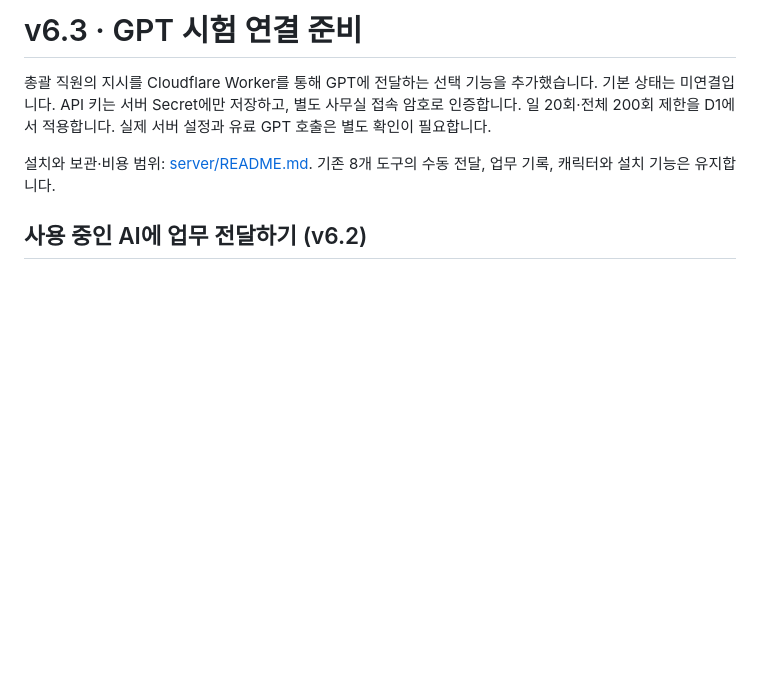
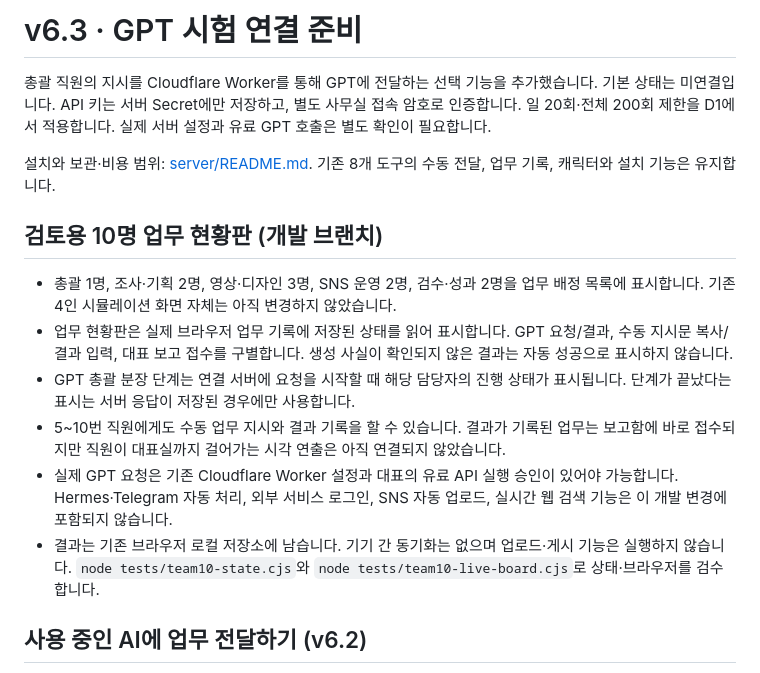
Before and after one commit to imminchea1363-dotcom/ai-office-dashboard, a Markdown page: README.md, the part around the change. Drawn GitHub-style; blank space fills up the shorter version.

Commit message:
Document scope and limitations of ten-person real-task board

```diff
--- a/README.md
+++ b/README.md
@@ -3,6 +3,15 @@
 총괄 직원의 지시를 Cloudflare Worker를 통해 GPT에 전달하는 선택 기능을 추가했습니다. 기본 상태는 미연결입니다. API 키는 서버 Secret에만 저장하고, 별도 사무실 접속 암호로 인증합니다. 일 20회·전체 200회 제한을 D1에서 적용합니다. 실제 서버 설정과 유료 GPT 호출은 별도 확인이 필요합니다.
 
 설치와 보관·비용 범위: [server/README.md](server/README.md). 기존 8개 도구의 수동 전달, 업무 기록, 캐릭터와 설치 기능은 유지합니다.
+
+## 검토용 10명 업무 현황판 (개발 브랜치)
+
+- 총괄 1명, 조사·기획 2명, 영상·디자인 3명, SNS 운영 2명, 검수·성과 2명을 업무 배정 목록에 표시합니다. 기존 4인 시뮬레이션 화면 자체는 아직 변경하지 않았습니다.
+- 업무 현황판은 실제 브라우저 업무 기록에 저장된 상태를 읽어 표시합니다. GPT 요청/결과, 수동 지시문 복사/결과 입력, 대표 보고 접수를 구별합니다. 생성 사실이 확인되지 않은 결과는 자동 성공으로 표시하지 않습니다.
+- GPT 총괄 분장 단계는 연결 서버에 요청을 시작할 때 해당 담당자의 진행 상태가 표시됩니다. 단계가 끝났다는 표시는 서버 응답이 저장된 경우에만 사용합니다.
+- 5~10번 직원에게도 수동 업무 지시와 결과 기록을 할 수 있습니다. 결과가 기록된 업무는 보고함에 바로 접수되지만 직원이 대표실까지 걸어가는 시각 연출은 아직 연결되지 않았습니다.
+- 실제 GPT 요청은 기존 Cloudflare Worker 설정과 대표의 유료 API 실행 승인이 있어야 가능합니다. Hermes·Telegram 자동 처리, 외부 서비스 로그인, SNS 자동 업로드, 실시간 웹 검색 기능은 이 개발 변경에 포함되지 않습니다.
+- 결과는 기존 브라우저 로컬 저장소에 남습니다. 기기 간 동기화는 없으며 업로드·게시 기능은 실행하지 않습니다. `node tests/team10-state.cjs`와 `node tests/team10-live-board.cjs`로 상태·브라우저를 검수합니다.
 
 ## 사용 중인 AI에 업무 전달하기 (v6.2)
 
```
